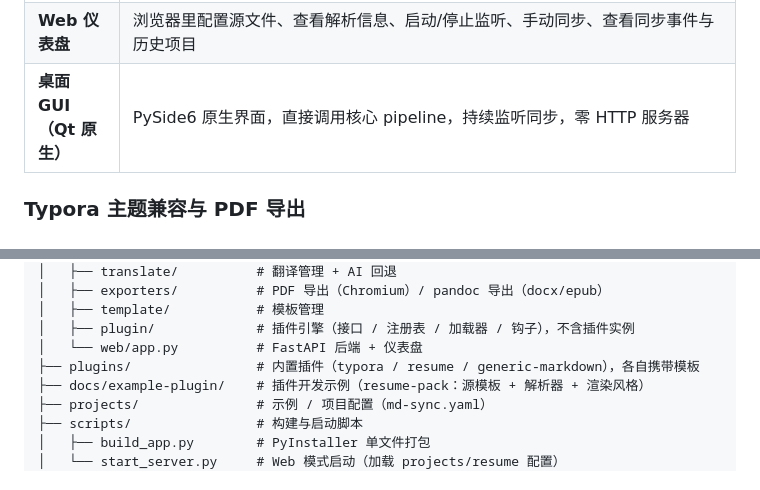
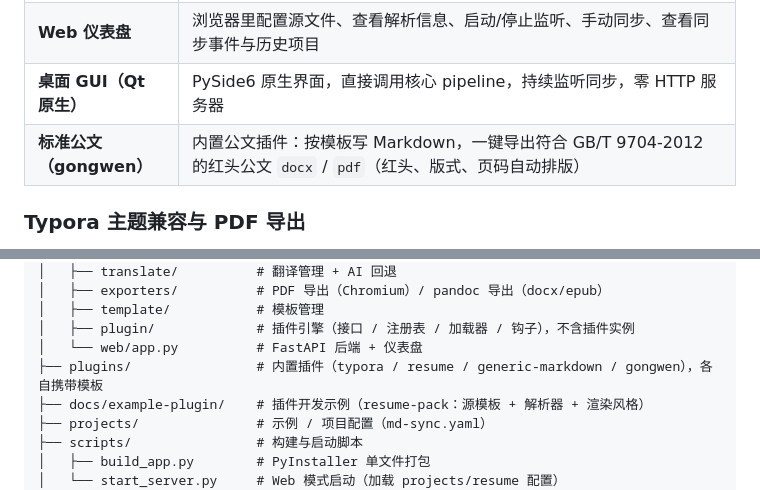
Before and after one commit to zagwi/md-sync, a Markdown page: README.md, 2 parts joined by grey strips. Drawn GitHub-style.

```diff
--- a/README.md
+++ b/README.md
@@ -64,6 +64,7 @@ md-sync 只负责「把稿子变成发布物」，**写稿仍用你最顺手的
 | **翻译缓存** | `strategy: mapping` + `mapping_file`，译文只更新缓存字典、不直接出文件，渲染时再取用 |
 | **Web 仪表盘** | 浏览器里配置源文件、查看解析信息、启动/停止监听、手动同步、查看同步事件与历史项目 |
 | **桌面 GUI（Qt 原生）** | PySide6 原生界面，直接调用核心 pipeline，持续监听同步，零 HTTP 服务器 |
+| **标准公文（gongwen）** | 内置公文插件：按模板写 Markdown，一键导出符合 GB/T 9704-2012 的红头公文 `docx` / `pdf`（红头、版式、页码自动排版） |
 
 ### Typora 主题兼容与 PDF 导出
 
@@ -114,7 +168,7 @@ md-sync/
 │   ├── template/           # 模板管理
 │   ├── plugin/             # 插件引擎（接口 / 注册表 / 加载器 / 钩子），不含插件实例
 │   └── web/app.py          # FastAPI 后端 + 仪表盘
-├── plugins/                # 内置插件（typora / resume / generic-markdown），各自携带模板
+├── plugins/                # 内置插件（typora / resume / generic-markdown / gongwen），各自携带模板
 ├── docs/example-plugin/    # 插件开发示例（resume-pack：源模板 + 解析器 + 渲染风格）
 ├── projects/               # 示例 / 项目配置（md-sync.yaml）
 ├── scripts/                # 构建与启动脚本
```
Also changed, not shown: other parts of README.md (+53 -0 lines).
